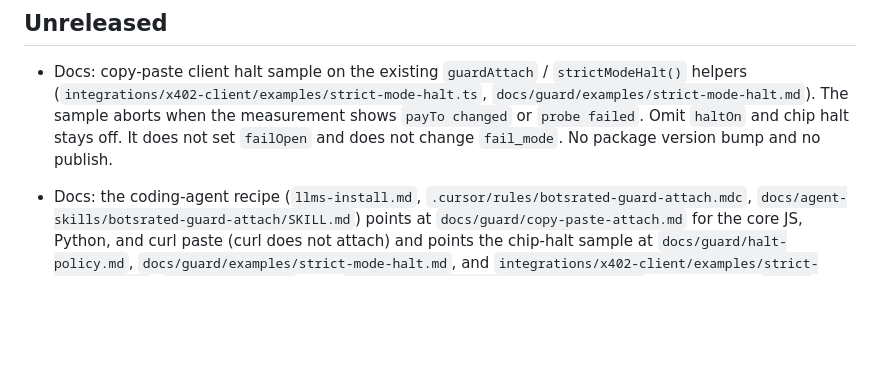
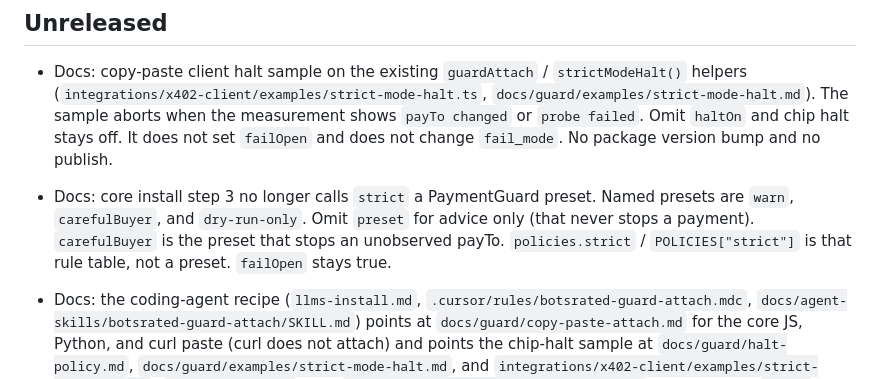
Before and after one commit to botsrated/botsrated, a Markdown page: CHANGELOG.md, the part around the change. GitHub-like rendering; blank space fills up the shorter version.

```diff
--- a/CHANGELOG.md
+++ b/CHANGELOG.md
@@ -6,6 +6,7 @@ All notable changes to the packages in this repository. Each package has its own
 ## Unreleased
 
 - Docs: copy-paste client halt sample on the existing `guardAttach` / `strictModeHalt()` helpers (`integrations/x402-client/examples/strict-mode-halt.ts`, `docs/guard/examples/strict-mode-halt.md`). The sample aborts when the measurement shows `payTo changed` or `probe failed`. Omit `haltOn` and chip halt stays off. It does not set `failOpen` and does not change `fail_mode`. No package version bump and no publish.
+- Docs: core install step 3 no longer calls `strict` a PaymentGuard preset. Named presets are `warn`, `carefulBuyer`, and `dry-run-only`. Omit `preset` for advice only (that never stops a payment). `carefulBuyer` is the preset that stops an unobserved payTo. `policies.strict` / `POLICIES["strict"]` is that rule table, not a preset. `failOpen` stays true.
 - Docs: the coding-agent recipe (`llms-install.md`, `.cursor/rules/botsrated-guard-attach.mdc`, `docs/agent-skills/botsrated-guard-attach/SKILL.md`) points at `docs/guard/copy-paste-attach.md` for the core JS, Python, and curl paste (curl does not attach) and points the chip-halt sample at `docs/guard/halt-policy.md`, `docs/guard/examples/strict-mode-halt.md`, and `integrations/x402-client/examples/strict-mode-halt.ts` (`strictModeHalt()` from `@botsrated/x402-preflight/guard-attach`; sample chips `payTo changed` and `probe failed`). Framework README One-click sections point at those pages. Pydantic AI and Mastra one-click pastes omit `preset`. No package version bump. `failOpen` stays true.
 - Docs-truth 0.1.1: `google-adk-botsrated` and `crewai-botsrated` bump 0.1.0 → 0.1.1 so a republish refreshes the PyPI long_description. Install lines lead with `pip install google-adk-botsrated` / `pip install crewai-botsrated` and `attach_payment_guard`. Pair-with only; Google ADK and CrewAI stay the host runtime. Depends on `botsrated>=0.3.1,<0.4`. No guard behavior change. Publish is separate.
 - `langchain-botsrated`, `llama-index-tools-botsrated`, and `agent-framework-botsrated` bump 0.1.4 → 0.1.5. Dependency pin is `botsrated>=0.3.1,<0.4` (`llama-index-tools-botsrated` and `agent-framework-botsrated` were `>=0.3.0`; `langchain-botsrated` already pinned `>=0.3.1`). `langchain-botsrated` and `agent-framework-botsrated` read `BOTSRATED_TOKEN` when `token` is omitted (explicit `token` wins). `llama-index-tools-botsrated` does not read that variable; pass `token=`. No other guard behavior change. Publish is separate.
```
Also changed, not shown: integrations/python-core/README.md (+4 -4 lines), integrations/x402-client/README.md (+4 -4 lines).
